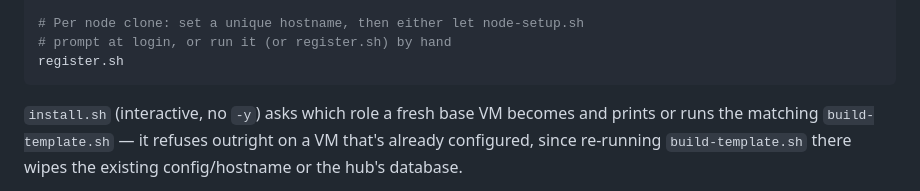
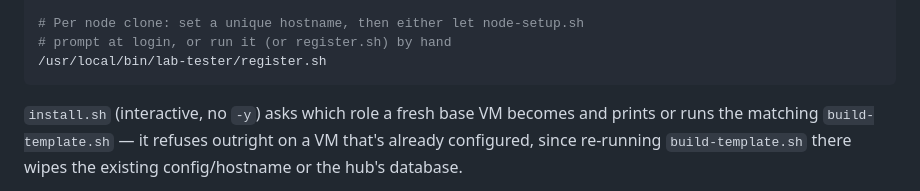
Before and after one commit to orneh24/lab-tester, a Markdown page: README.md, the part around the change. Rendered like a GitHub page.

````diff
--- a/README.md
+++ b/README.md
@@ -38,7 +38,7 @@ printf 'lab-tester-template\n' > /etc/hostname
 
 # Per node clone: set a unique hostname, then either let node-setup.sh
 # prompt at login, or run it (or register.sh) by hand
-register.sh
+/usr/local/bin/lab-tester/register.sh
 ```
 
 `install.sh` (interactive, no `-y`) asks which role a fresh base VM becomes
````
Also changed, not shown: docs/DEPLOYMENT.md (+1 -1 lines), docs/QUICKSTART.md (+1 -1 lines).
